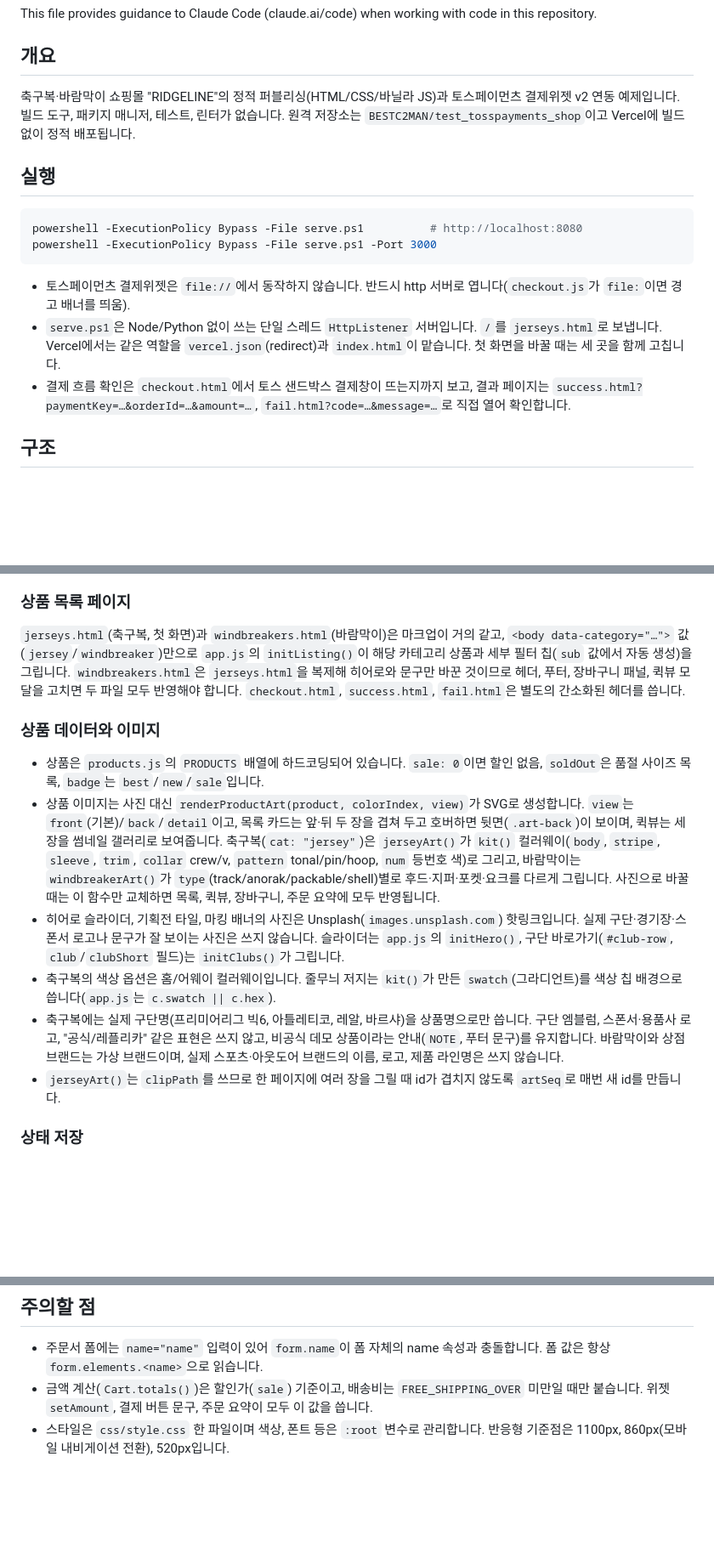
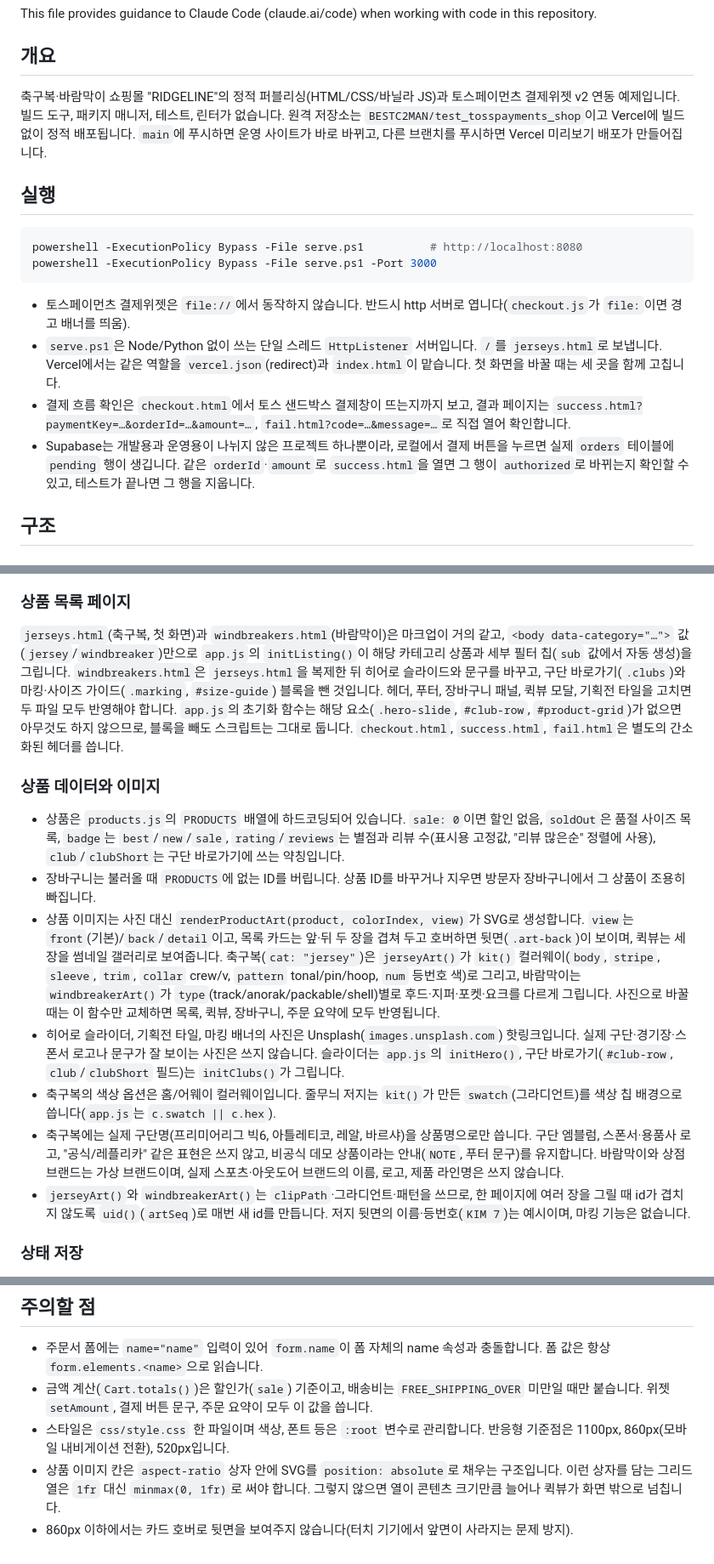
Before and after one commit to BESTC2MAN/test_tosspayments_shop, a Markdown page: CLAUDE.md, 3 parts joined by grey strips. Shown at 85% size. Drawn GitHub-style; blank space fills up the shorter version.

Commit message:
Update CLAUDE.md for the redesigned shop and Supabase testing

```diff
--- a/CLAUDE.md
+++ b/CLAUDE.md
@@ -4,7 +4,7 @@ This file provides guidance to Claude Code (claude.ai/code) when working with co
 
 ## 개요
 
-축구복·바람막이 쇼핑몰 "RIDGELINE"의 정적 퍼블리싱(HTML/CSS/바닐라 JS)과 토스페이먼츠 결제위젯 v2 연동 예제입니다. 빌드 도구, 패키지 매니저, 테스트, 린터가 없습니다. 원격 저장소는 `BESTC2MAN/test_tosspayments_shop`이고 Vercel에 빌드 없이 정적 배포됩니다.
+축구복·바람막이 쇼핑몰 "RIDGELINE"의 정적 퍼블리싱(HTML/CSS/바닐라 JS)과 토스페이먼츠 결제위젯 v2 연동 예제입니다. 빌드 도구, 패키지 매니저, 테스트, 린터가 없습니다. 원격 저장소는 `BESTC2MAN/test_tosspayments_shop`이고 Vercel에 빌드 없이 정적 배포됩니다. `main`에 푸시하면 운영 사이트가 바로 바뀌고, 다른 브랜치를 푸시하면 Vercel 미리보기 배포가 만들어집니다.
 
 ## 실행
 
@@ -16,6 +16,7 @@ powershell -ExecutionPolicy Bypass -File serve.ps1 -Port 3000
 - 토스페이먼츠 결제위젯은 `file://`에서 동작하지 않습니다. 반드시 http 서버로 엽니다(`checkout.js`가 `file:`이면 경고 배너를 띄움).
 - `serve.ps1`은 Node/Python 없이 쓰는 단일 스레드 `HttpListener` 서버입니다. `/`를 `jerseys.html`로 보냅니다. Vercel에서는 같은 역할을 `vercel.json`(redirect)과 `index.html`이 맡습니다. 첫 화면을 바꿀 때는 세 곳을 함께 고칩니다.
 - 결제 흐름 확인은 `checkout.html`에서 토스 샌드박스 결제창이 뜨는지까지 보고, 결과 페이지는 `success.html?paymentKey=…&orderId=…&amount=…`, `fail.html?code=…&message=…`로 직접 열어 확인합니다.
+- Supabase는 개발용과 운영용이 나뉘지 않은 프로젝트 하나뿐이라, 로컬에서 결제 버튼을 누르면 실제 `orders` 테이블에 `pending` 행이 생깁니다. 같은 `orderId`·`amount`로 `success.html`을 열면 그 행이 `authorized`로 바뀌는지 확인할 수 있고, 테스트가 끝나면 그 행을 지웁니다.
 
 ## 구조
 
@@ -29,16 +30,17 @@ powershell -ExecutionPolicy Bypass -File serve.ps1 -Port 3000
 
 ### 상품 목록 페이지
 
-`jerseys.html`(축구복, 첫 화면)과 `windbreakers.html`(바람막이)은 마크업이 거의 같고, `<body data-category="…">` 값(`jersey`/`windbreaker`)만으로 `app.js`의 `initListing()`이 해당 카테고리 상품과 세부 필터 칩(`sub` 값에서 자동 생성)을 그립니다. `windbreakers.html`은 `jerseys.html`을 복제해 히어로와 문구만 바꾼 것이므로 헤더, 푸터, 장바구니 패널, 퀵뷰 모달을 고치면 두 파일 모두 반영해야 합니다. `checkout.html`, `success.html`, `fail.html`은 별도의 간소화된 헤더를 씁니다.
+`jerseys.html`(축구복, 첫 화면)과 `windbreakers.html`(바람막이)은 마크업이 거의 같고, `<body data-category="…">` 값(`jersey`/`windbreaker`)만으로 `app.js`의 `initListing()`이 해당 카테고리 상품과 세부 필터 칩(`sub` 값에서 자동 생성)을 그립니다. `windbreakers.html`은 `jerseys.html`을 복제한 뒤 히어로 슬라이드와 문구를 바꾸고, 구단 바로가기(`.clubs`)와 마킹·사이즈 가이드(`.marking`, `#size-guide`) 블록을 뺀 것입니다. 헤더, 푸터, 장바구니 패널, 퀵뷰 모달, 기획전 타일을 고치면 두 파일 모두 반영해야 합니다. `app.js`의 초기화 함수는 해당 요소(`.hero-slide`, `#club-row`, `#product-grid`)가 없으면 아무것도 하지 않으므로, 블록을 빼도 스크립트는 그대로 둡니다. `checkout.html`, `success.html`, `fail.html`은 별도의 간소화된 헤더를 씁니다.
 
 ### 상품 데이터와 이미지
 
-- 상품은 `products.js`의 `PRODUCTS` 배열에 하드코딩되어 있습니다. `sale: 0`이면 할인 없음, `soldOut`은 품절 사이즈 목록, `badge`는 `best`/`new`/`sale`입니다.
+- 상품은 `products.js`의 `PRODUCTS` 배열에 하드코딩되어 있습니다. `sale: 0`이면 할인 없음, `soldOut`은 품절 사이즈 목록, `badge`는 `best`/`new`/`sale`, `rating`/`reviews`는 별점과 리뷰 수(표시용 고정값, "리뷰 많은순" 정렬에 사용), `club`/`clubShort`는 구단 바로가기에 쓰는 약칭입니다.
+- 장바구니는 불러올 때 `PRODUCTS`에 없는 ID를 버립니다. 상품 ID를 바꾸거나 지우면 방문자 장바구니에서 그 상품이 조용히 빠집니다.
 - 상품 이미지는 사진 대신 `renderProductArt(product, colorIndex, view)`가 SVG로 생성합니다. `view`는 `front`(기본)/`back`/`detail`이고, 목록 카드는 앞·뒤 두 장을 겹쳐 두고 호버하면 뒷면(`.art-back`)이 보이며, 퀵뷰는 세 장을 썸네일 갤러리로 보여줍니다. 축구복(`cat: "jersey"`)은 `jerseyArt()`가 `kit()` 컬러웨이(`body`, `stripe`, `sleeve`, `trim`, `collar` crew/v, `pattern` tonal/pin/hoop, `num` 등번호 색)로 그리고, 바람막이는 `windbreakerArt()`가 `type`(track/anorak/packable/shell)별로 후드·지퍼·포켓·요크를 다르게 그립니다. 사진으로 바꿀 때는 이 함수만 교체하면 목록, 퀵뷰, 장바구니, 주문 요약에 모두 반영됩니다.
 - 히어로 슬라이더, 기획전 타일, 마킹 배너의 사진은 Unsplash(`images.unsplash.com`) 핫링크입니다. 실제 구단·경기장·스폰서 로고나 문구가 잘 보이는 사진은 쓰지 않습니다. 슬라이더는 `app.js`의 `initHero()`, 구단 바로가기(`#club-row`, `club`/`clubShort` 필드)는 `initClubs()`가 그립니다.
 - 축구복의 색상 옵션은 홈/어웨이 컬러웨이입니다. 줄무늬 저지는 `kit()`가 만든 `swatch`(그라디언트)를 색상 칩 배경으로 씁니다(`app.js`는 `c.swatch || c.hex`).
 - 축구복에는 실제 구단명(프리미어리그 빅6, 아틀레티코, 레알, 바르샤)을 상품명으로만 씁니다. 구단 엠블럼, 스폰서·용품사 로고, "공식/레플리카" 같은 표현은 쓰지 않고, 비공식 데모 상품이라는 안내(`NOTE`, 푸터 문구)를 유지합니다. 바람막이와 상점 브랜드는 가상 브랜드이며, 실제 스포츠·아웃도어 브랜드의 이름, 로고, 제품 라인명은 쓰지 않습니다.
-- `jerseyArt()`는 `clipPath`를 쓰므로 한 페이지에 여러 장을 그릴 때 id가 겹치지 않도록 `artSeq`로 매번 새 id를 만듭니다.
+- `jerseyArt()`와 `windbreakerArt()`는 `clipPath`·그라디언트·패턴을 쓰므로, 한 페이지에 여러 장을 그릴 때 id가 겹치지 않도록 `uid()`(`artSeq`)로 매번 새 id를 만듭니다. 저지 뒷면의 이름·등번호(`KIM 7`)는 예시이며, 마킹 기능은 없습니다.
 
 ### 상태 저장
 
@@ -59,3 +61,5 @@ powershell -ExecutionPolicy Bypass -File serve.ps1 -Port 3000
 - 주문서 폼에는 `name="name"` 입력이 있어 `form.name`이 폼 자체의 name 속성과 충돌합니다. 폼 값은 항상 `form.elements.<name>`으로 읽습니다.
 - 금액 계산(`Cart.totals()`)은 할인가(`sale`) 기준이고, 배송비는 `FREE_SHIPPING_OVER` 미만일 때만 붙습니다. 위젯 `setAmount`, 결제 버튼 문구, 주문 요약이 모두 이 값을 씁니다.
 - 스타일은 `css/style.css` 한 파일이며 색상, 폰트 등은 `:root` 변수로 관리합니다. 반응형 기준점은 1100px, 860px(모바일 내비게이션 전환), 520px입니다.
+- 상품 이미지 칸은 `aspect-ratio` 상자 안에 SVG를 `position: absolute`로 채우는 구조입니다. 이런 상자를 담는 그리드 열은 `1fr` 대신 `minmax(0, 1fr)`로 써야 합니다. 그렇지 않으면 열이 콘텐츠 크기만큼 늘어나 퀵뷰가 화면 밖으로 넘칩니다.
+- 860px 이하에서는 카드 호버로 뒷면을 보여주지 않습니다(터치 기기에서 앞면이 사라지는 문제 방지).
```
